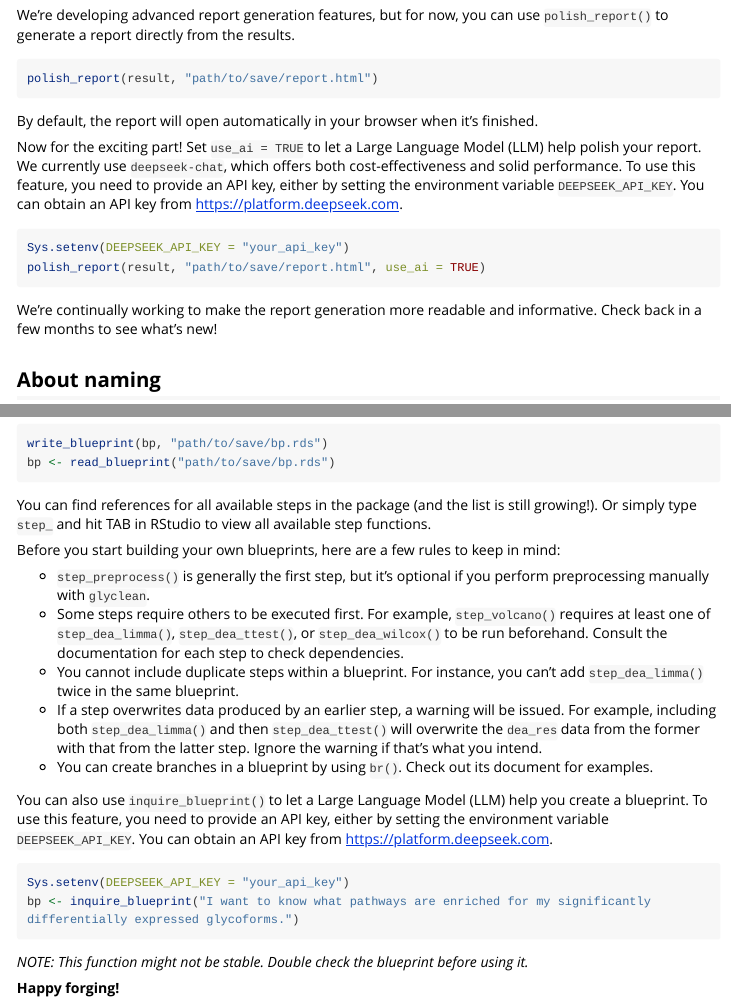
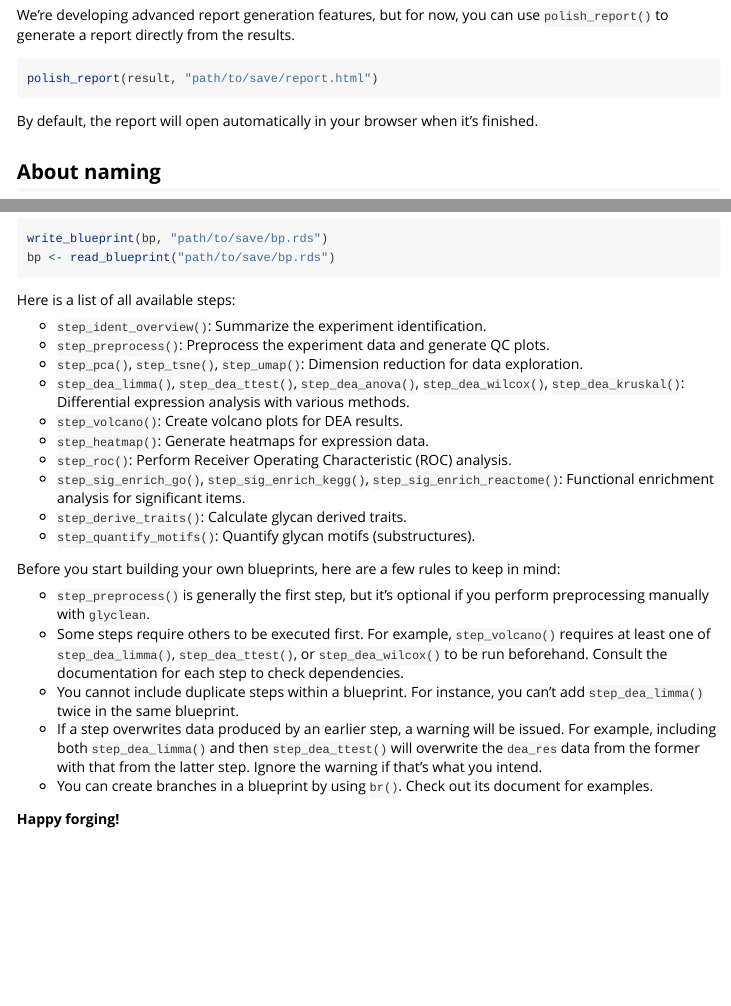
Before and after one commit to glycoverse/glysmith, an R Markdown document (vignettes/glysmith.Rmd): the page in a window 1100 px wide, from 1540 px down, and a second part further down, joined at a grey line. Rendered offline with R 4.5, knitr and Pandoc, with nearby package versions; some code elsewhere in the file could not run offline; long lines of code are wrapped.

Commit message:
docs: update vignette
Remove sections about AI features. We are planning to move them to a separate vignette.

````diff
--- a/vignettes/glysmith.Rmd
+++ b/vignettes/glysmith.Rmd
@@ -103,20 +103,6 @@ polish_report(result, "path/to/save/report.html")
 ```
 
 By default, the report will open automatically in your browser when it's finished.
-
-Now for the exciting part!
-Set `use_ai = TRUE` to let a Large Language Model (LLM) help polish your report.
-We currently use `deepseek-chat`, which offers both cost-effectiveness and solid performance.
-To use this feature, you need to provide an API key, either by setting the environment variable `DEEPSEEK_API_KEY`.
-You can obtain an API key from https://platform.deepseek.com.
-
-```r
-Sys.setenv(DEEPSEEK_API_KEY = "your_api_key")
-polish_report(result, "path/to/save/report.html", use_ai = TRUE)
-```
-
-We're continually working to make the report generation more readable and informative.
-Check back in a few months to see what's new!
 
 ## About naming
 
@@ -167,8 +153,18 @@ write_blueprint(bp, "path/to/save/bp.rds")
 bp <- read_blueprint("path/to/save/bp.rds")
 ```
 
-You can find references for all available steps in the package (and the list is still growing!).
-Or simply type `step_` and hit TAB in RStudio to view all available step functions.
+Here is a list of all available steps:
+
+- `step_ident_overview()`: Summarize the experiment identification.
+- `step_preprocess()`: Preprocess the experiment data and generate QC plots.
+- `step_pca()`, `step_tsne()`, `step_umap()`: Dimension reduction for data exploration.
+- `step_dea_limma()`, `step_dea_ttest()`, `step_dea_anova()`, `step_dea_wilcox()`, `step_dea_kruskal()`: Differential expression analysis with various methods.
+- `step_volcano()`: Create volcano plots for DEA results.
+- `step_heatmap()`: Generate heatmaps for expression data.
+- `step_roc()`: Perform Receiver Operating Characteristic (ROC) analysis.
+- `step_sig_enrich_go()`, `step_sig_enrich_kegg()`, `step_sig_enrich_reactome()`: Functional enrichment analysis for significant items.
+- `step_derive_traits()`: Calculate glycan derived traits.
+- `step_quantify_motifs()`: Quantify glycan motifs (substructures).
 
 Before you start building your own blueprints, here are a few rules to keep in mind:
 
@@ -182,15 +178,4 @@ Before you start building your own blueprints, here are a few rules to keep in m
   For example, including both `step_dea_limma()` and then `step_dea_ttest()` will overwrite the `dea_res` data from the former with that from the latter step. Ignore the warning if that's what you intend.
 - You can create branches in a blueprint by using `br()`. Check out its document for examples.
 
-You can also use `inquire_blueprint()` to let a Large Language Model (LLM) help you create a blueprint.
-To use this feature, you need to provide an API key, either by setting the environment variable `DEEPSEEK_API_KEY`.
-You can obtain an API key from https://platform.deepseek.com.
-
-```r
-Sys.setenv(DEEPSEEK_API_KEY = "your_api_key")
-bp <- inquire_blueprint("I want to know what pathways are enriched for my significantly differentially expressed glycoforms.")
-```
-
-*NOTE: This function might not be stable. Double check the blueprint before using it.*
-
 **Happy forging!**
````
Also changed, not shown: vignettes/glysmith.Rmd (2 more changed lines).
